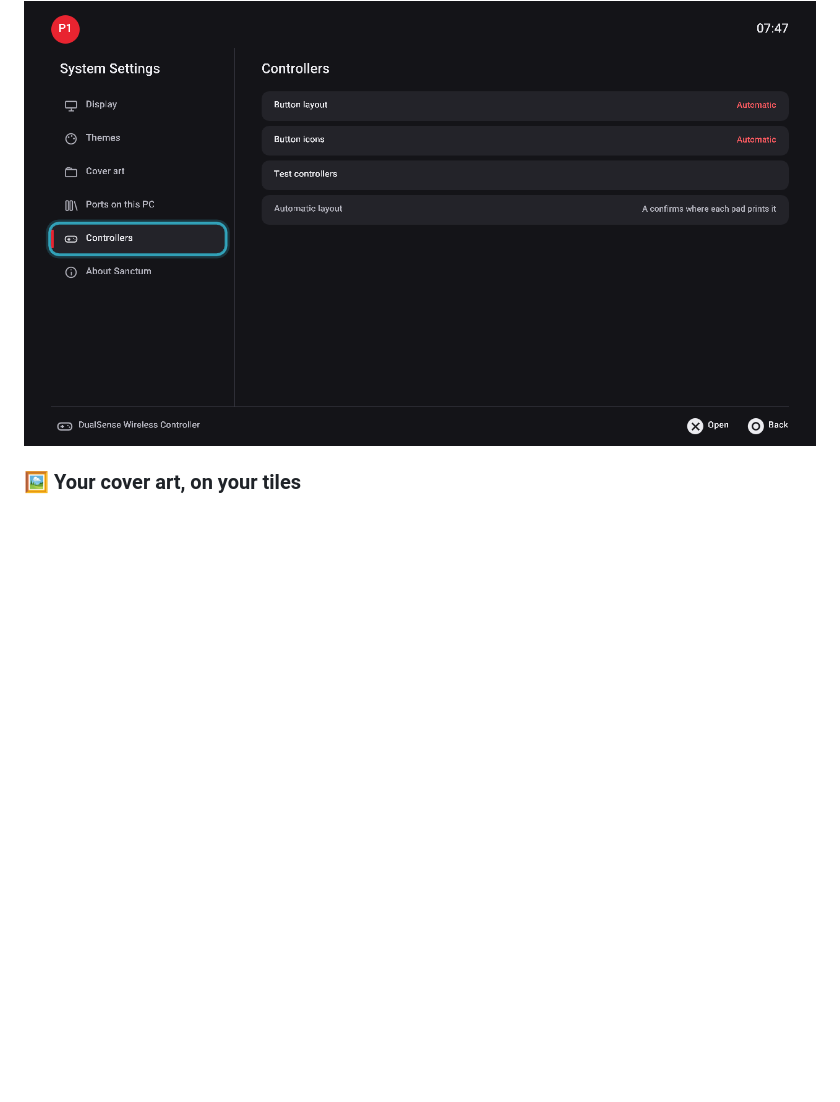
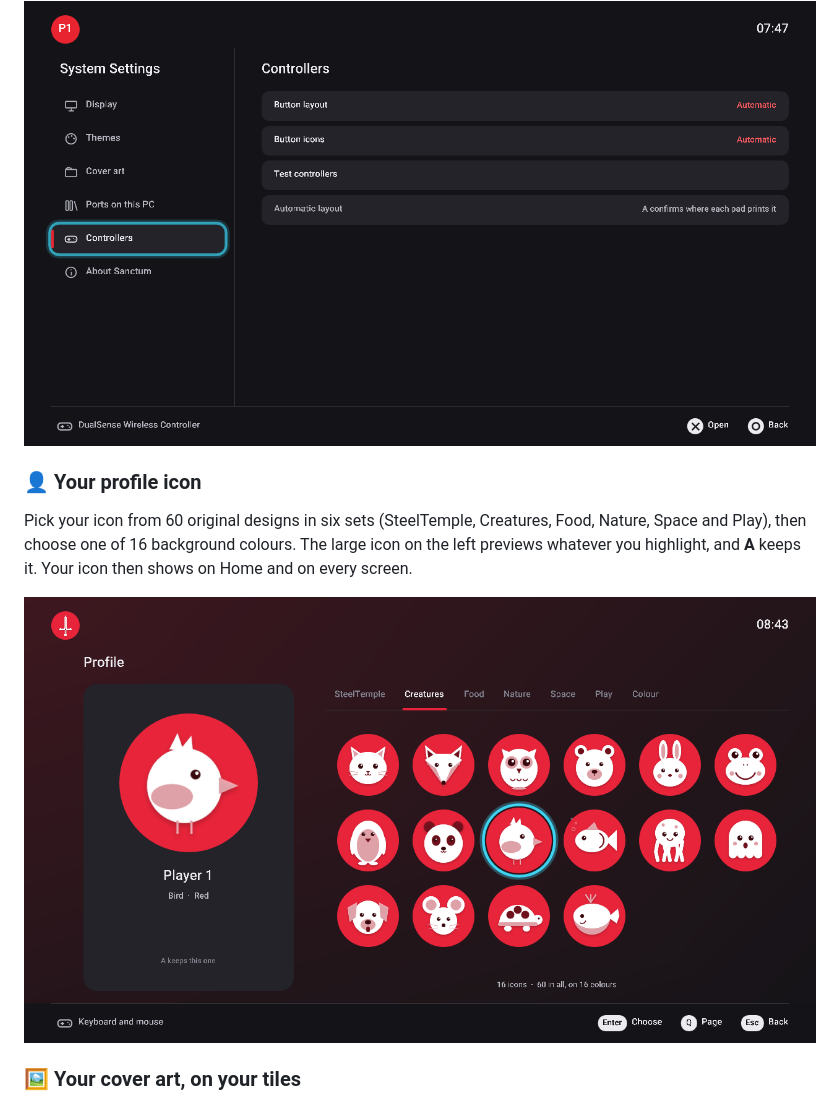
Before and after one commit to STS78721/SteelTempleSanctum, a Markdown page: README.md, the part around the change. GitHub-like rendering; pictures changed too: docs/screenshots/profile.png (added); blank space fills up the shorter version.

```diff
--- a/README.md
+++ b/README.md
@@ -92,6 +92,16 @@ work everywhere too.
 <img src="docs/screenshots/controllers.png" width="800" alt="System Settings, Controllers: Button layout and Button icons">
 </div>
 
+### 👤 Your profile icon
+
+Pick your icon from 60 original designs in six sets (SteelTemple, Creatures, Food, Nature, Space and Play), then
+choose one of 16 background colours. The large icon on the left previews whatever you highlight, and **A** keeps it.
+Your icon then shows on Home and on every screen.
+
+<div align="center">
+<img src="docs/screenshots/profile.png" width="800" alt="Profile: choosing an icon from the Creatures set">
+</div>
+
 ### 🖼️ Your cover art, on your tiles
 
 Sanctum ships no game art. Point **System Settings > Cover art** at your own folder of images, and each one is
```
Also changed, not shown: docs/TECHNICAL.md (+4 -1 lines), assets/avatars.png (added), docs/screenshots/home-light.png, docs/screenshots/home.png, 11 other files.
